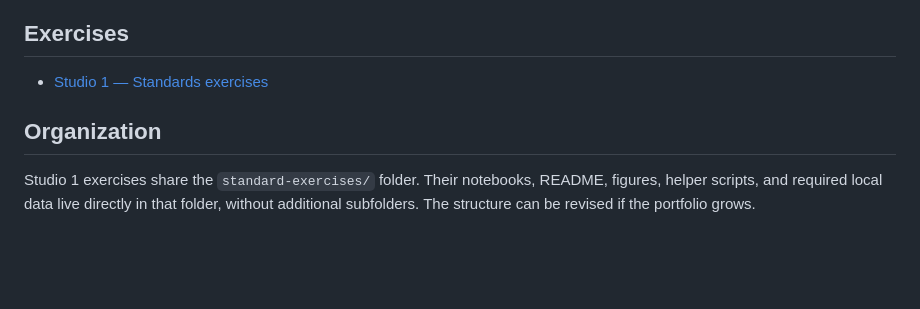
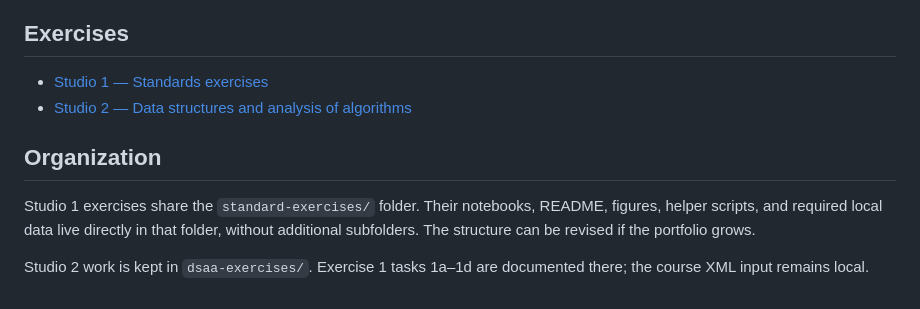
Before and after one commit to liamlian-jpg/bis-cbb-634-fall-2026, a Markdown page: README.md, the part around the change. Rendered like a GitHub page; blank space fills up the shorter version.

Commit message:
Add Studio 2 tasks 1a–1d with visualizations and algorithm reflections

```diff
--- a/README.md
+++ b/README.md
@@ -7,7 +7,10 @@
 ## Exercises
 
 - [Studio 1 — Standards exercises](standard-exercises/README.md)
+- [Studio 2 — Data structures and analysis of algorithms](dsaa-exercises/README.md)
 
 ## Organization
 
 Studio 1 exercises share the `standard-exercises/` folder. Their notebooks, README, figures, helper scripts, and required local data live directly in that folder, without additional subfolders. The structure can be revised if the portfolio grows.
+
+Studio 2 work is kept in `dsaa-exercises/`. Exercise 1 tasks 1a–1d are documented there; the course XML input remains local.
```
Also changed, not shown: dsaa-exercises/README.md (added, +86 -0 lines), dsaa-exercises/age_distribution.png (added), dsaa-exercises/gender_distribution.png (added), 2 other files.
